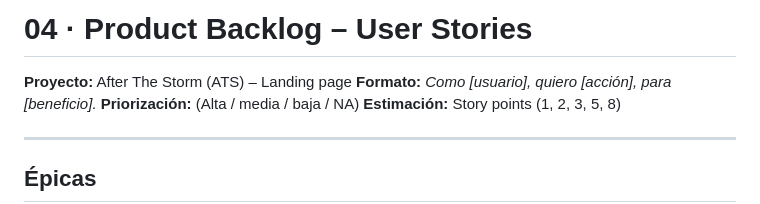
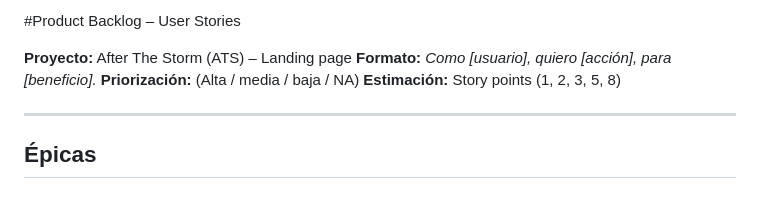
Before and after one commit to BraulioBautistaSanchez/AgileATS_BraulioB.S., a Markdown page: ATS_LP_Ver0.1/Landing_Page/Backlog(US).md, the part around the change. GitHub-like rendering.

Commit message:
Update Backlog(US).md
Quitamos los números de orden debido a la visualización de GitHub

```diff
--- a/ATS_LP_Ver0.1/Landing_Page/Backlog(US).md
+++ b/ATS_LP_Ver0.1/Landing_Page/Backlog(US).md
@@ -1,4 +1,4 @@
-# 04 · Product Backlog – User Stories
+#Product Backlog – User Stories
 
 **Proyecto:** After The Storm (ATS) – Landing page
 **Formato:** *Como [usuario], quiero [acción], para [beneficio].*
```
